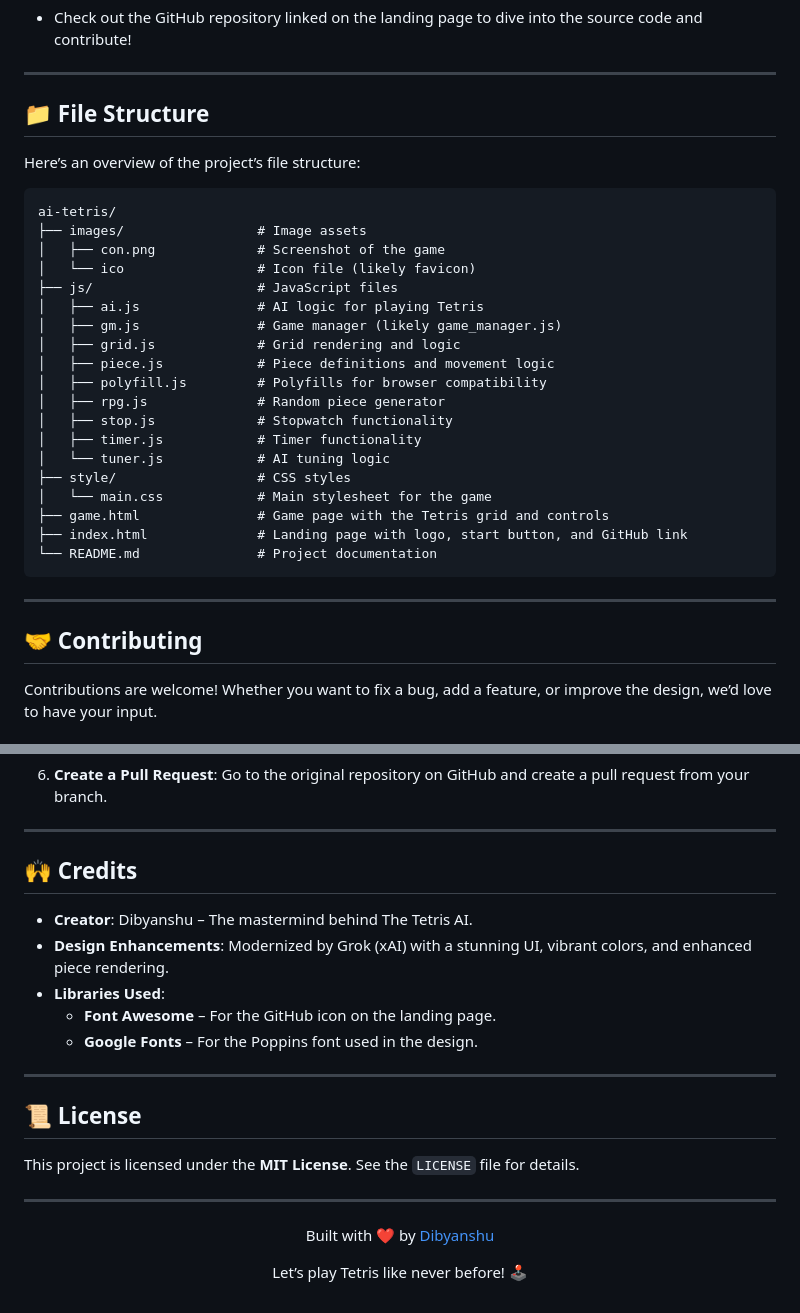
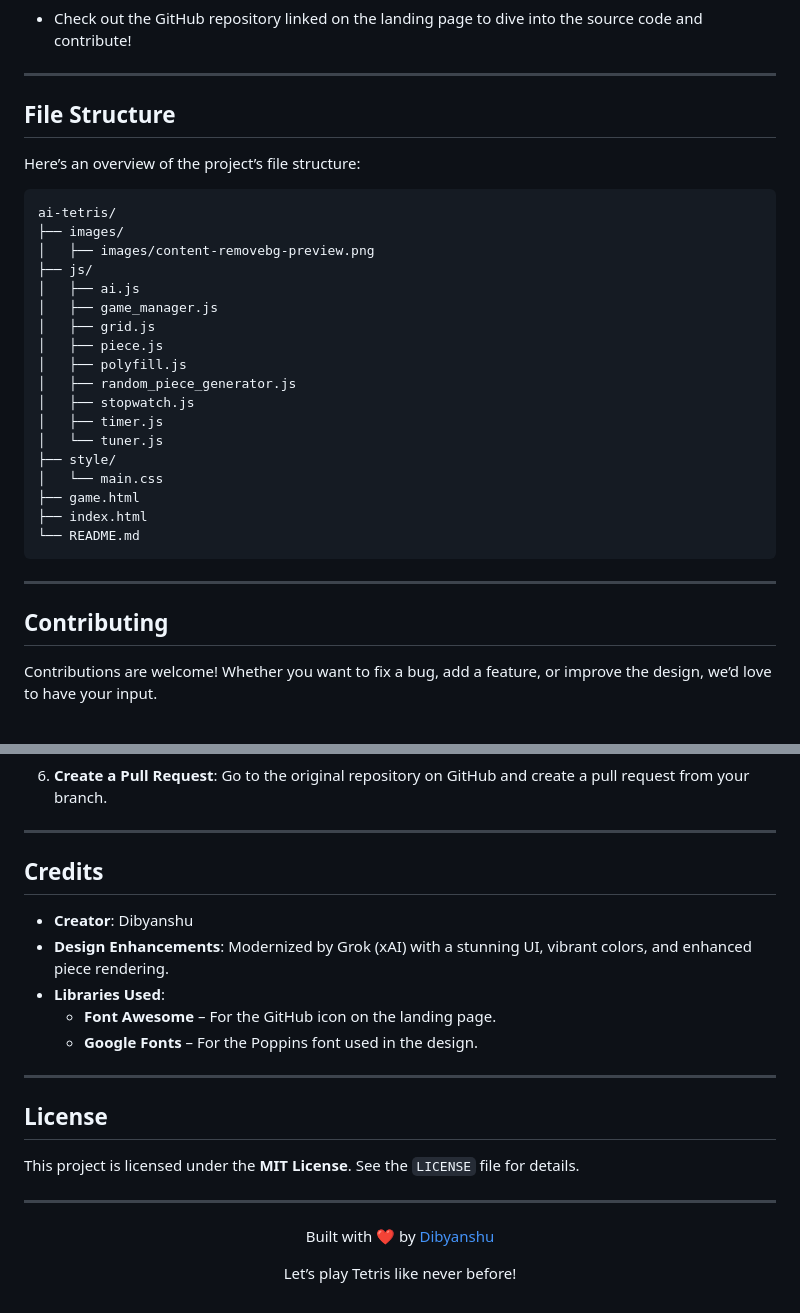
Before and after one commit to dkconnect/ai-tetris, a Markdown page: README.md, 2 parts joined by grey strips. Rendered like a GitHub page.

````diff
--- a/README.md
+++ b/README.md
@@ -87,35 +86,34 @@ Built using JavaScript, HTML5 Canvas, and CSS, this project features a responsiv
 
 ---
 
-## 📁 File Structure
+## File Structure
 
 Here’s an overview of the project’s file structure:
 
 ```
 ai-tetris/
-├── images/                 # Image assets
-│   ├── con.png             # Screenshot of the game
-│   └── ico                 # Icon file (likely favicon)
-├── js/                     # JavaScript files
-│   ├── ai.js               # AI logic for playing Tetris
-│   ├── gm.js               # Game manager (likely game_manager.js)
-│   ├── grid.js             # Grid rendering and logic
-│   ├── piece.js            # Piece definitions and movement logic
-│   ├── polyfill.js         # Polyfills for browser compatibility
-│   ├── rpg.js              # Random piece generator
-│   ├── stop.js             # Stopwatch functionality
-│   ├── timer.js            # Timer functionality
-│   └── tuner.js            # AI tuning logic
-├── style/                  # CSS styles
-│   └── main.css            # Main stylesheet for the game
-├── game.html               # Game page with the Tetris grid and controls
-├── index.html              # Landing page with logo, start button, and GitHub link
-└── README.md               # Project documentation
+├── images/
+│   ├── images/content-removebg-preview.png
+├── js/
+│   ├── ai.js
+│   ├── game_manager.js
+│   ├── grid.js
+│   ├── piece.js
+│   ├── polyfill.js
+│   ├── random_piece_generator.js
+│   ├── stopwatch.js
+│   ├── timer.js
+│   └── tuner.js
+├── style/
+│   └── main.css
+├── game.html
+├── index.html
+└── README.md
 ```
 
 ---
 
-## 🤝 Contributing
+## Contributing
 
 Contributions are welcome! Whether you want to fix a bug, add a feature, or improve the design, we’d love to have your input.
 
@@ -141,9 +139,9 @@ Contributions are welcome! Whether you want to fix a bug, add a feature, or impr
 
 ---
 
-## 🙌 Credits
+## Credits
 
-- **Creator**: Dibyanshu – The mastermind behind The Tetris AI.
+- **Creator**: Dibyanshu
 - **Design Enhancements**: Modernized by Grok (xAI) with a stunning UI, vibrant colors, and enhanced piece rendering.
 - **Libraries Used**:
   - **Font Awesome** – For the GitHub icon on the landing page.
@@ -151,7 +149,7 @@ Contributions are welcome! Whether you want to fix a bug, add a feature, or impr
 
 ---
 
-## 📜 License
+## License
 
 This project is licensed under the **MIT License**. See the `LICENSE` file for details.
 
@@ -159,5 +157,5 @@ This project is licensed under the **MIT License**. See the `LICENSE` file for d
 
 <div align="center">
   <p>Built with ❤️ by <a href="https://github.com/dkconnect">Dibyanshu</a></p>
-  <p>Let’s play Tetris like never before! 🕹️</p>
+  <p>Let’s play Tetris like never before!</p>
 </div>
````
Also changed, not shown: other parts of README.md (+13 -14 lines).
